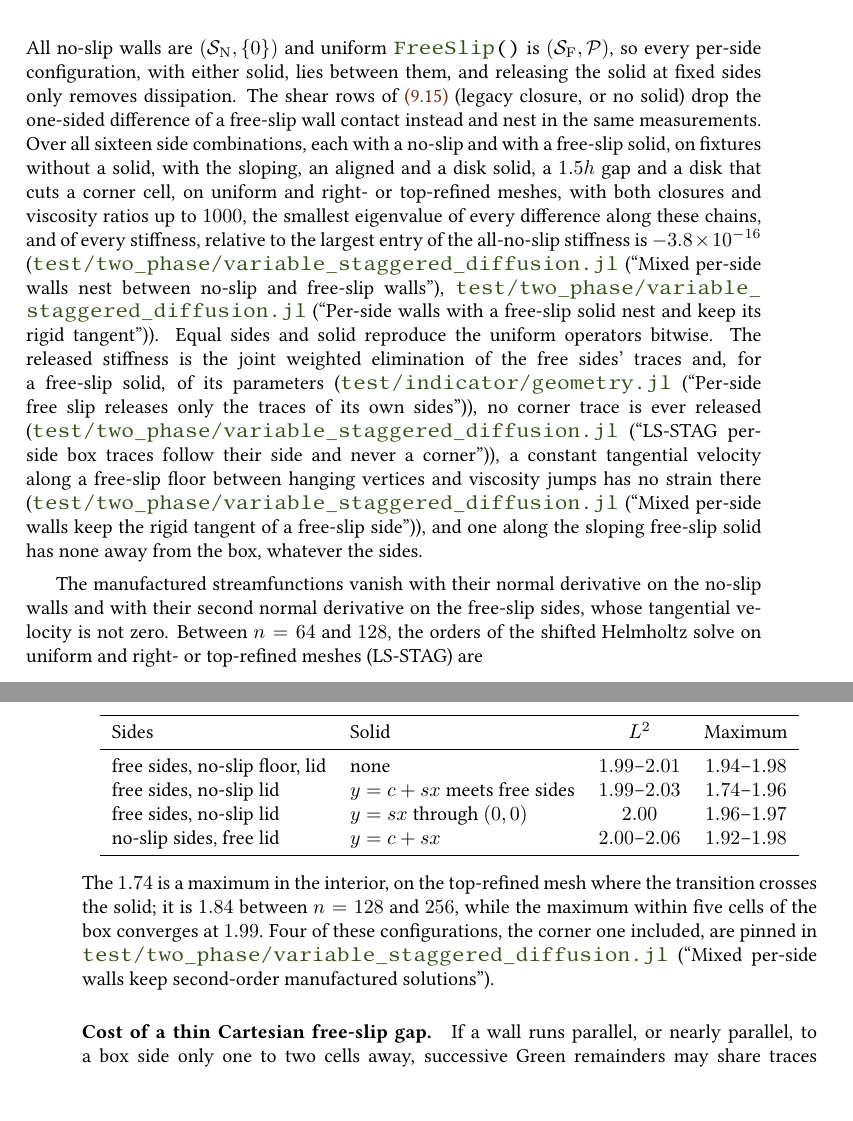
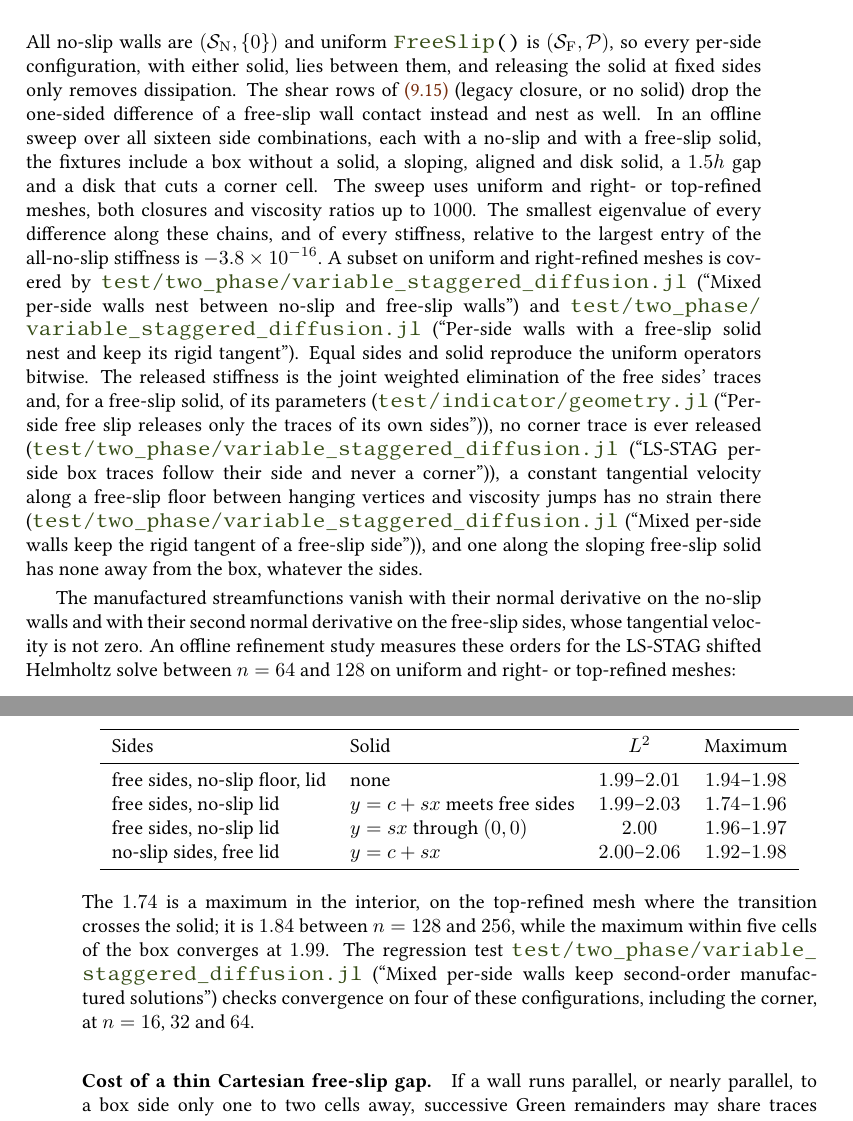
Before and after one commit to ronaldremmerswaal/TwoPhaseAMR.jl, a LaTeX thesis (docs/techref/techref.tex, which reads docs/techref/chapters/09_viscosity.tex): two parts of pages 130 and 131 of 274, joined at a grey line, cut so that both start at the same text. Compiled offline with pdfLaTeX; a LaTeX package or settings file that is missing is left out.

```diff
--- a/docs/techref/chapters/09_viscosity.tex
+++ b/docs/techref/chapters/09_viscosity.tex
@@ -797,16 +797,17 @@
 per-side configuration, with either solid, lies between them, and releasing
 the solid at fixed sides only removes dissipation. The shear rows
 of~\cref{eq:viscosity:shear} (legacy closure, or no solid) drop the one-sided
-difference of a free-slip wall contact instead and nest in the same
-measurements. Over all sixteen side combinations, each with a no-slip and
-with a free-slip solid, on fixtures without a solid, with the sloping, an
-aligned and a disk solid, a $1.5h$ gap and a disk that cuts a corner cell, on
-uniform and right- or top-refined meshes, with both closures and viscosity
-ratios up to $1000$, the smallest eigenvalue of every difference along these
-chains, and of every stiffness, relative to the largest entry of the
-all-no-slip stiffness is $-3.8\times10^{-16}$
-(\testsym{test/two_phase/variable_staggered_diffusion.jl}{Mixed per-side walls nest between no-slip and free-slip walls},
-\testsym{test/two_phase/variable_staggered_diffusion.jl}{Per-side walls with a free-slip solid nest and keep its rigid tangent}).
+difference of a free-slip wall contact instead and nest as well.
+In an offline sweep over all sixteen side combinations, each with a no-slip
+and with a free-slip solid, the fixtures include a box without a solid, a
+sloping, aligned and disk solid, a $1.5h$ gap and a disk that cuts a corner
+cell. The sweep uses uniform and right- or top-refined meshes, both closures
+and viscosity ratios up to $1000$. The smallest eigenvalue of every
+difference along these chains, and of every stiffness, relative to the
+largest entry of the all-no-slip stiffness is $-3.8\times10^{-16}$. A subset
+on uniform and right-refined meshes is covered by
+\testsym{test/two_phase/variable_staggered_diffusion.jl}{Mixed per-side walls nest between no-slip and free-slip walls}
+and \testsym{test/two_phase/variable_staggered_diffusion.jl}{Per-side walls with a free-slip solid nest and keep its rigid tangent}.
 Equal sides and solid reproduce the uniform operators bitwise. The released
 stiffness is the joint weighted elimination of the free sides' traces and,
 for a free-slip solid, of its parameters
@@ -821,9 +822,9 @@
 
 The manufactured streamfunctions vanish with their normal derivative on the
 no-slip walls and with their second normal derivative on the free-slip
-sides, whose tangential velocity is not zero. Between $n=64$ and $128$, the
-orders of the shifted Helmholtz solve on uniform and right- or top-refined
-meshes (LS-STAG) are
+sides, whose tangential velocity is not zero. An offline refinement study
+measures these orders for the LS-STAG shifted Helmholtz solve between
+$n=64$ and $128$ on uniform and right- or top-refined meshes:
 \begin{center}
 \begin{tabular}{llcc}
 \toprule
@@ -838,9 +839,10 @@
 \end{center}
 The $1.74$ is a maximum in the interior, on the top-refined mesh where the
 transition crosses the solid; it is $1.84$ between $n=128$ and $256$, while
-the maximum within five cells of the box converges at $1.99$. Four of these
-configurations, the corner one included, are pinned in
-\testsym{test/two_phase/variable_staggered_diffusion.jl}{Mixed per-side walls keep second-order manufactured solutions}.
+the maximum within five cells of the box converges at $1.99$. The regression
+test \testsym{test/two_phase/variable_staggered_diffusion.jl}{Mixed per-side walls keep second-order manufactured solutions}
+checks convergence on four of these configurations, including the corner,
+at $n=16$, $32$ and $64$.
 
 \paragraph{Cost of a thin Cartesian free-slip gap.}
 If a wall runs parallel, or nearly parallel, to a box side only one to
```
Also changed, not shown: 2 other files.
